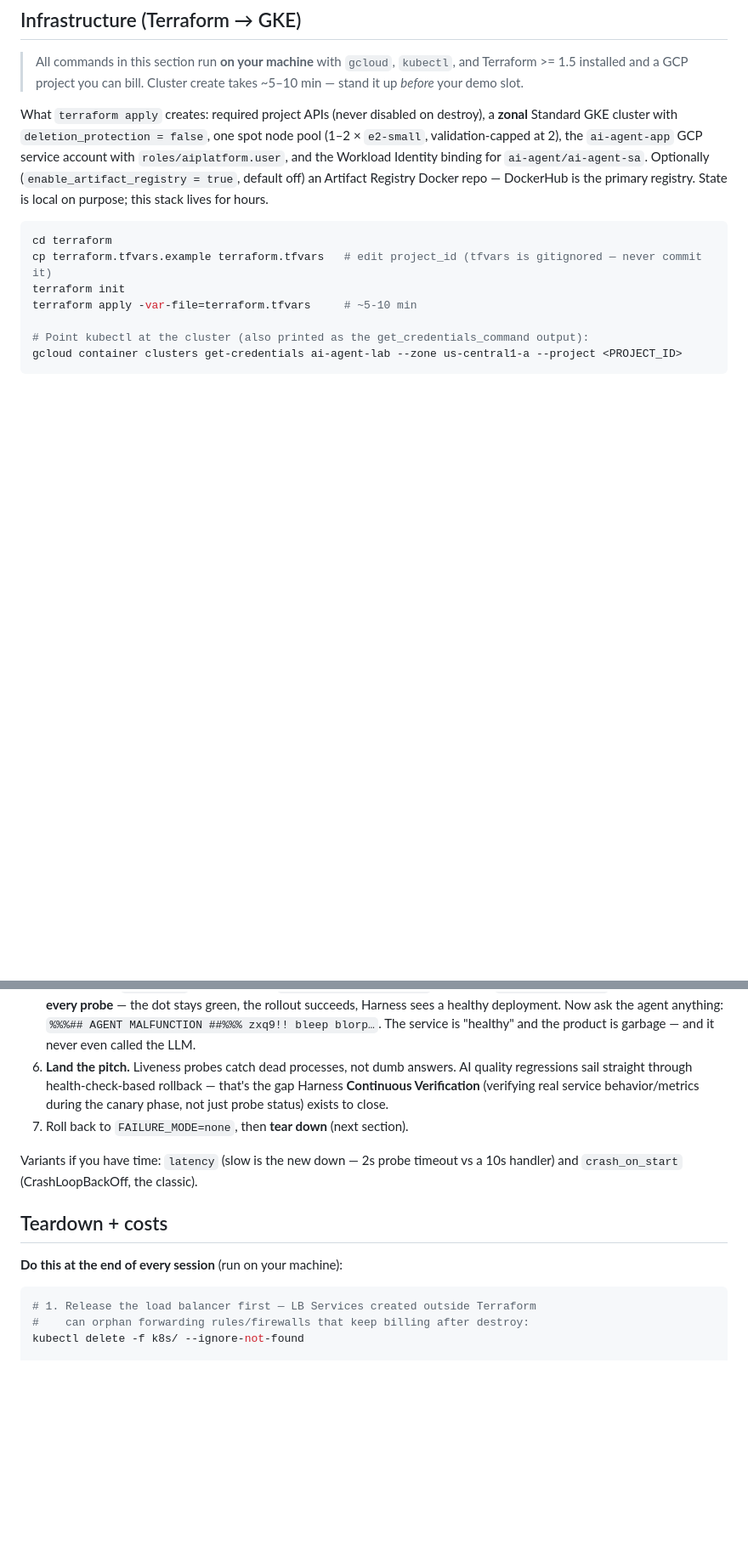
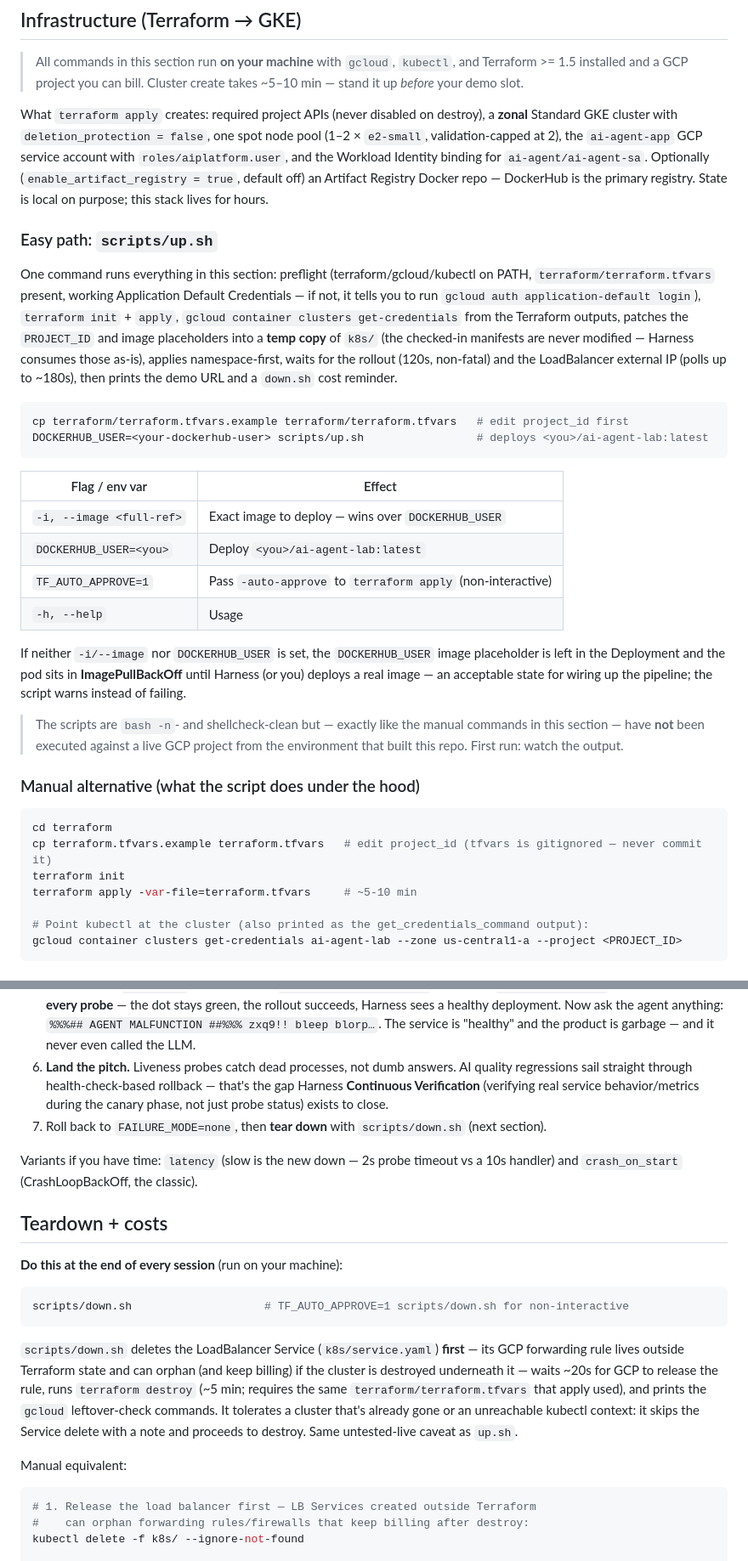
Before and after one commit to cjsmitty/ai-agent-lab, a Markdown page: README.md, 2 parts joined by grey strips. Shown at 85% size. GitHub-like rendering; blank space fills up the shorter version.

Commit message:
Document scripts/up.sh and scripts/down.sh as the easy path in README
Co-Authored-By: Claude Fable 5 <noreply@anthropic.com>
Claude-Session: https://claude.ai/code/session_012UF5bWLL959bXBCXg7mTvQ

````diff
--- a/README.md
+++ b/README.md
@@ -118,6 +118,28 @@ docker run --rm -p 8080:8080 ai-agent-lab
 
 What `terraform apply` creates: required project APIs (never disabled on destroy), a **zonal** Standard GKE cluster with `deletion_protection = false`, one spot node pool (1–2 × `e2-small`, validation-capped at 2), the `ai-agent-app` GCP service account with `roles/aiplatform.user`, and the Workload Identity binding for `ai-agent/ai-agent-sa`. Optionally (`enable_artifact_registry = true`, default off) an Artifact Registry Docker repo — DockerHub is the primary registry. State is local on purpose; this stack lives for hours.
 
+### Easy path: `scripts/up.sh`
+
+One command runs everything in this section: preflight (terraform/gcloud/kubectl on PATH, `terraform/terraform.tfvars` present, working Application Default Credentials — if not, it tells you to run `gcloud auth application-default login`), `terraform init` + `apply`, `gcloud container clusters get-credentials` from the Terraform outputs, patches the `PROJECT_ID` and image placeholders into a **temp copy** of `k8s/` (the checked-in manifests are never modified — Harness consumes those as-is), applies namespace-first, waits for the rollout (120s, non-fatal) and the LoadBalancer external IP (polls up to ~180s), then prints the demo URL and a `down.sh` cost reminder.
+
+```bash
+cp terraform/terraform.tfvars.example terraform/terraform.tfvars   # edit project_id first
+DOCKERHUB_USER=<your-dockerhub-user> scripts/up.sh                 # deploys <you>/ai-agent-lab:latest
+```
+
+| Flag / env var | Effect |
+|---|---|
+| `-i, --image <full-ref>` | Exact image to deploy — wins over `DOCKERHUB_USER` |
+| `DOCKERHUB_USER=<you>` | Deploy `<you>/ai-agent-lab:latest` |
+| `TF_AUTO_APPROVE=1` | Pass `-auto-approve` to `terraform apply` (non-interactive) |
+| `-h, --help` | Usage |
+
+If neither `-i/--image` nor `DOCKERHUB_USER` is set, the `DOCKERHUB_USER` image placeholder is left in the Deployment and the pod sits in **ImagePullBackOff** until Harness (or you) deploys a real image — an acceptable state for wiring up the pipeline; the script warns instead of failing.
+
+> The scripts are `bash -n`- and shellcheck-clean but — exactly like the manual commands in this section — have **not** been executed against a live GCP project from the environment that built this repo. First run: watch the output.
+
+### Manual alternative (what the script does under the hood)
+
 ```bash
 cd terraform
 cp terraform.tfvars.example terraform.tfvars   # edit project_id (tfvars is gitignored — never commit it)
@@ -182,13 +204,21 @@ Prep: cluster up, app deployed green via Harness, browser open on `http://<EXTER
 4. **Auto-rollback.** Harness marks the canary phase failed and rolls back without any human action. On screen: health dot settles **green**, flavor label reverts to `stable`, failure badge gone. Chat still answers. That's the headline: *bad deploy detected and reverted automatically.*
 5. **The kicker — `bad_agent`.** Redeploy with `FAILURE_MODE=bad_agent` (flavor e.g. `canary-bad-agent`). This canary **passes every probe** — the dot stays green, the rollout succeeds, Harness sees a healthy deployment. Now ask the agent anything: `%%%## AGENT MALFUNCTION ##%%% zxq9!! bleep blorp…`. The service is "healthy" and the product is garbage — and it never even called the LLM.
 6. **Land the pitch.** Liveness probes catch dead processes, not dumb answers. AI quality regressions sail straight through health-check-based rollback — that's the gap Harness **Continuous Verification** (verifying real service behavior/metrics during the canary phase, not just probe status) exists to close.
-7. Roll back to `FAILURE_MODE=none`, then **tear down** (next section).
+7. Roll back to `FAILURE_MODE=none`, then **tear down** with `scripts/down.sh` (next section).
 
 Variants if you have time: `latency` (slow is the new down — 2s probe timeout vs a 10s handler) and `crash_on_start` (CrashLoopBackOff, the classic).
 
 ## Teardown + costs
 
 **Do this at the end of every session** (run on your machine):
+
+```bash
+scripts/down.sh                    # TF_AUTO_APPROVE=1 scripts/down.sh for non-interactive
+```
+
+`scripts/down.sh` deletes the LoadBalancer Service (`k8s/service.yaml`) **first** — its GCP forwarding rule lives outside Terraform state and can orphan (and keep billing) if the cluster is destroyed underneath it — waits ~20s for GCP to release the rule, runs `terraform destroy` (~5 min; requires the same `terraform/terraform.tfvars` that apply used), and prints the `gcloud` leftover-check commands. It tolerates a cluster that's already gone or an unreachable kubectl context: it skips the Service delete with a note and proceeds to destroy. Same untested-live caveat as `up.sh`.
+
+Manual equivalent:
 
 ```bash
 # 1. Release the load balancer first — LB Services created outside Terraform
````
Also changed, not shown: other parts of README.md (+2 -2 lines).
